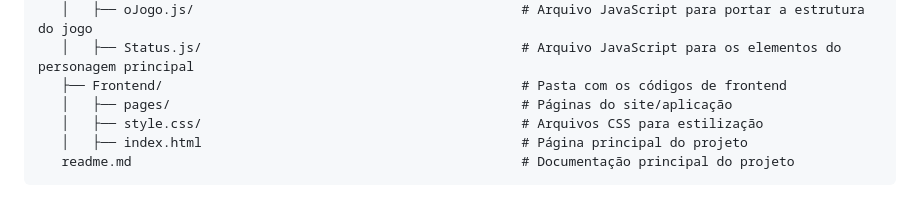
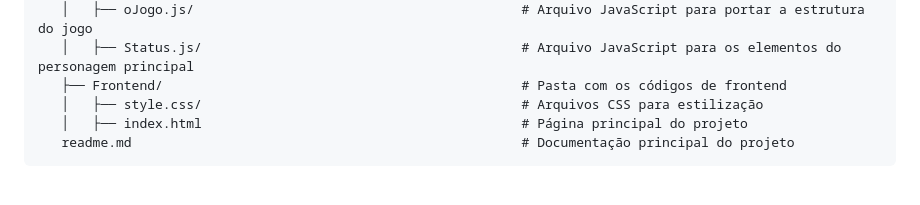
Before and after one commit to X0Y0-dev/Jogo_Fullstack, a Markdown page: README.md, the part around the change. Rendered like a GitHub page.

```diff
--- a/README.md
+++ b/README.md
@@ -63,7 +63,6 @@ Jogo_Fullstack/
    │   ├── oJogo.js/                                          # Arquivo JavaScript para portar a estrutura do jogo
    │   ├── Status.js/                                         # Arquivo JavaScript para os elementos do personagem principal
    ├── Frontend/                                              # Pasta com os códigos de frontend
-   │   ├── pages/                                             # Páginas do site/aplicação
    │   ├── style.css/                                         # Arquivos CSS para estilização
    │   ├── index.html                                         # Página principal do projeto
    readme.md                                                  # Documentação principal do projeto
```
